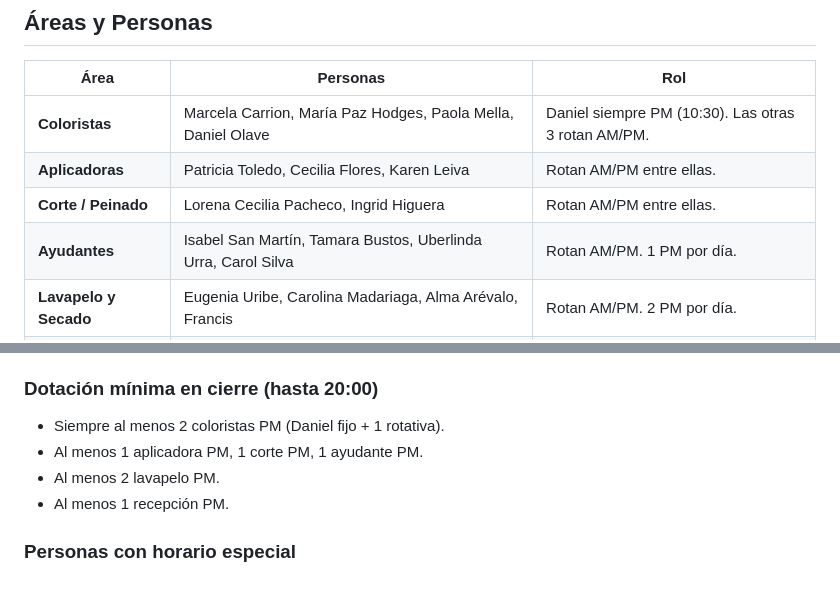
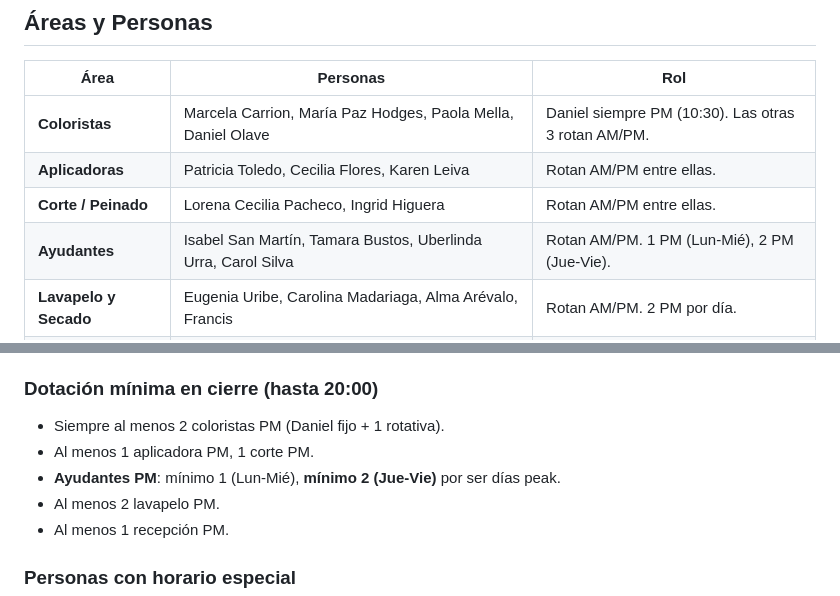
Before and after one commit to lazartigue/horarios, a Markdown page: horarios.md, 2 parts joined by grey strips. Rendered like a GitHub page.

Commit message:
V7.1: Ayudantes mínimo 2 PM en jueves y viernes (días peak)
Se actualiza la restricción de dotación PM de ayudantes: 1 PM de
lunes a miércoles, 2 PM obligatorias en jueves y viernes.

Co-Authored-By: Claude Opus 4.6 <noreply@anthropic.com>

```diff
--- a/horarios.md
+++ b/horarios.md
@@ -18,7 +18,7 @@
 | **Coloristas** | Marcela Carrion, María Paz Hodges, Paola Mella, Daniel Olave | Daniel siempre PM (10:30). Las otras 3 rotan AM/PM. |
 | **Aplicadoras** | Patricia Toledo, Cecilia Flores, Karen Leiva | Rotan AM/PM entre ellas. |
 | **Corte / Peinado** | Lorena Cecilia Pacheco, Ingrid Higuera | Rotan AM/PM entre ellas. |
-| **Ayudantes** | Isabel San Martín, Tamara Bustos, Uberlinda Urra, Carol Silva | Rotan AM/PM. 1 PM por día. |
+| **Ayudantes** | Isabel San Martín, Tamara Bustos, Uberlinda Urra, Carol Silva | Rotan AM/PM. 1 PM (Lun-Mié), 2 PM (Jue-Vie). |
 | **Lavapelo y Secado** | Eugenia Uribe, Carolina Madariaga, Alma Arévalo, Francis | Rotan AM/PM. 2 PM por día. |
 | **Recepción** | Antonio San Martín, Francisca Brocco, Valeria Otegui, Raquel Hasson | Antonio siempre AM. Las otras 3 rotan 1 PM por día. |
 | **Back Office** | Pamela Hernández | Siempre PM (10:30). |
@@ -80,7 +80,8 @@ Si asignar un turno PM a alguien dejaría su área por debajo del mínimo de ape
 
 ### Dotación mínima en cierre (hasta 20:00)
 - Siempre al menos 2 coloristas PM (Daniel fijo + 1 rotativa).
-- Al menos 1 aplicadora PM, 1 corte PM, 1 ayudante PM.
+- Al menos 1 aplicadora PM, 1 corte PM.
+- **Ayudantes PM**: mínimo 1 (Lun-Mié), **mínimo 2 (Jue-Vie)** por ser días peak.
 - Al menos 2 lavapelo PM.
 - Al menos 1 recepción PM.
 
```
